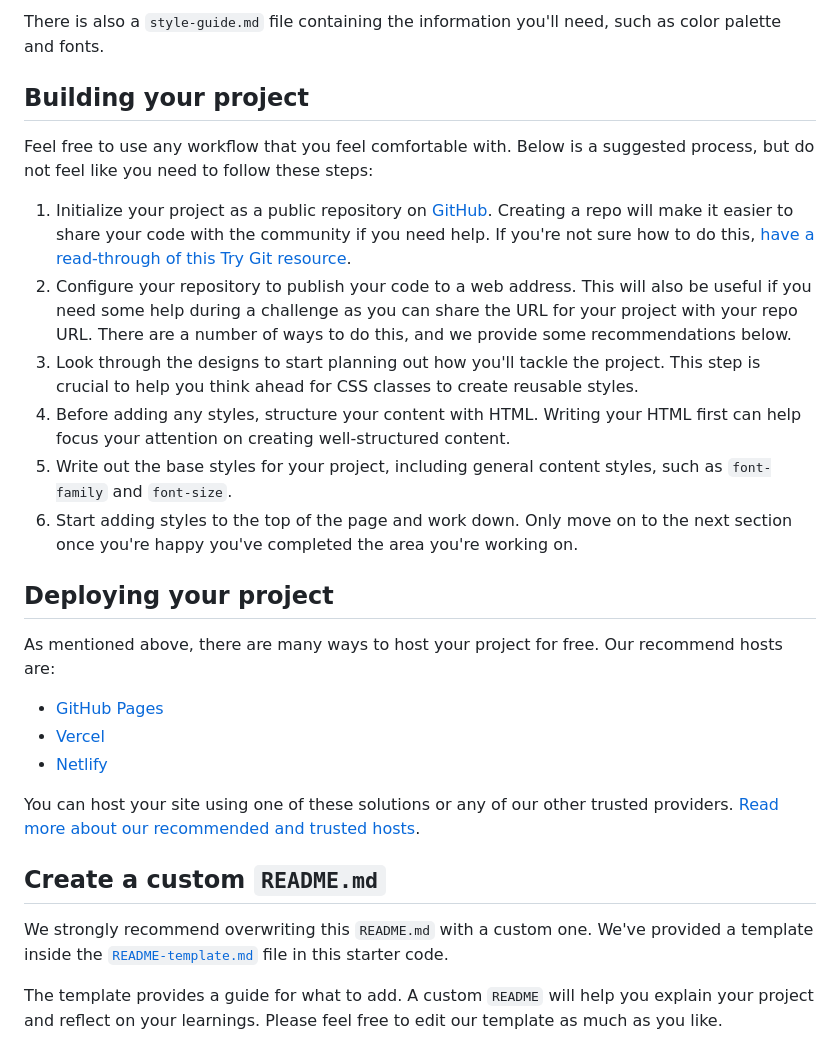
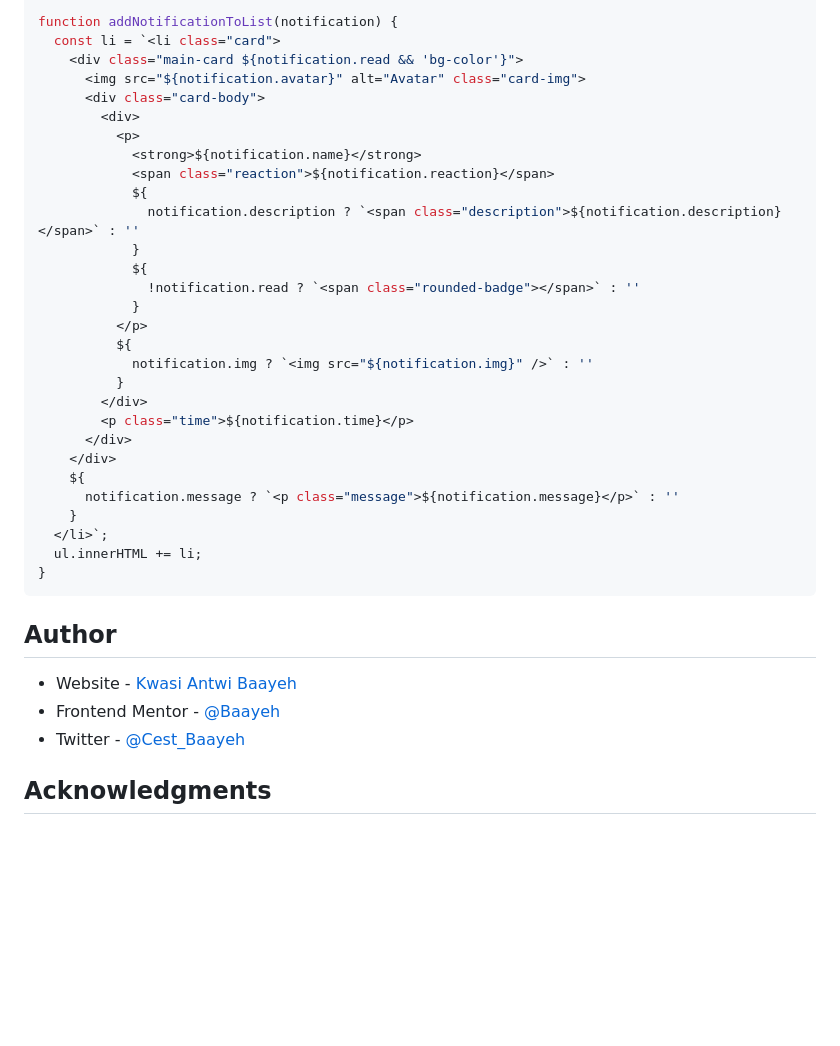
Before and after one commit to Baayeh/notifications-page-main, a Markdown page: README.md, the part around the change printed below. Rendered like a GitHub page; blank space fills up the shorter version.

````diff
--- a/README.md
+++ b/README.md
@@ -39,30 +49,41 @@ We also include variable and static font files for the required fonts for this p
 
-There is also a `style-guide.md` file containing the information you'll need, such as color palette and fonts.
+function addNotificationToList(notification) {
+  const li = `<li class="card">
+    <div class="main-card ${notification.read && 'bg-color'}">
+      <img src="${notification.avatar}" alt="Avatar" class="card-img">
+      <div class="card-body">
+        <div>
+          <p>
+            <strong>${notification.name}</strong>
+            <span class="reaction">${notification.reaction}</span>
+            ${
+              notification.description ? `<span class="description">${notification.description}</span>` : ''
+            }
+            ${
+              !notification.read ? `<span class="rounded-badge"></span>` : ''
+            }
+          </p>
+          ${
+            notification.img ? `<img src="${notification.img}" />` : ''
+          }
+        </div>
+        <p class="time">${notification.time}</p>
+      </div>
+    </div>
+    ${
+      notification.message ? `<p class="message">${notification.message}</p>` : ''
+    }
+  </li>`;
+  ul.innerHTML += li;
+}
+```
 
-## Building your project
+## Author
 
-Feel free to use any workflow that you feel comfortable with. Below is a suggested process, but do not feel like you need to follow these steps:
+- Website - [Kwasi Antwi Baayeh](https://baayeh.github.io/portfolio/)
+- Frontend Mentor - [@Baayeh](https://www.frontendmentor.io/profile/Baayeh)
+- Twitter - [@Cest_Baayeh](https://twitter.com/Cest_Baayeh)
 
-1. Initialize your project as a public repository on [GitHub](https://github.com/). Creating a repo will make it easier to share your code with the community if you need help. If you're not sure how to do this, [have a read-through of this Try Git resource](https://try.github.io/).
-2. Configure your repository to publish your code to a web address. This will also be useful if you need some help during a challenge as you can share the URL for your project with your repo URL. There are a number of ways to do this, and we provide some recommendations below.
-3. Look through the designs to start planning out how you'll tackle the project. This step is crucial to help you think ahead for CSS classes to create reusable styles.
-4. Before adding any styles, structure your content with HTML. Writing your HTML first can help focus your attention on creating well-structured content.
-5. Write out the base styles for your project, including general content styles, such as `font-family` and `font-size`.
-6. Start adding styles to the top of the page and work down. Only move on to the next section once you're happy you've completed the area you're working on.
 
-## Deploying your project
+## Acknowledgments
 
-As mentioned above, there are many ways to host your project for free. Our recommend hosts are:
-
-- [GitHub Pages](https://pages.github.com/)
-- [Vercel](https://vercel.com/)
-- [Netlify](https://www.netlify.com/)
-
-You can host your site using one of these solutions or any of our other trusted providers. [Read more about our recommended and trusted hosts](https://medium.com/frontend-mentor/frontend-mentor-trusted-hosting-providers-bf000dfebe).
-
-## Create a custom `README.md`
-
-We strongly recommend overwriting this `README.md` with a custom one. We've provided a template inside the [`README-template.md`](./README-template.md) file in this starter code.
-
-The template provides a guide for what to add. A custom `README` will help you explain your project and reflect on your learnings. Please feel free to edit our template as much as you like.
-
````
Also changed, not shown: other parts of README.md (+31 -47 lines), README-template.md (deleted, +0 -113 lines), style-guide.md (deleted, +0 -36 lines), screenshot/screenshot.png (added).
